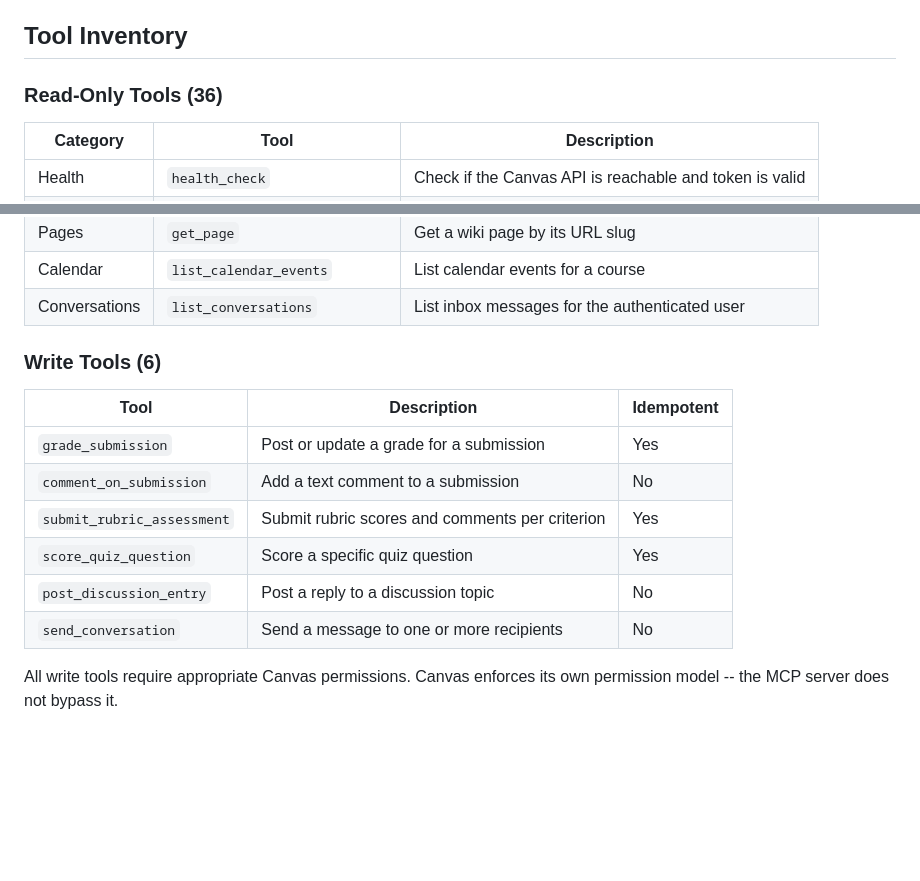
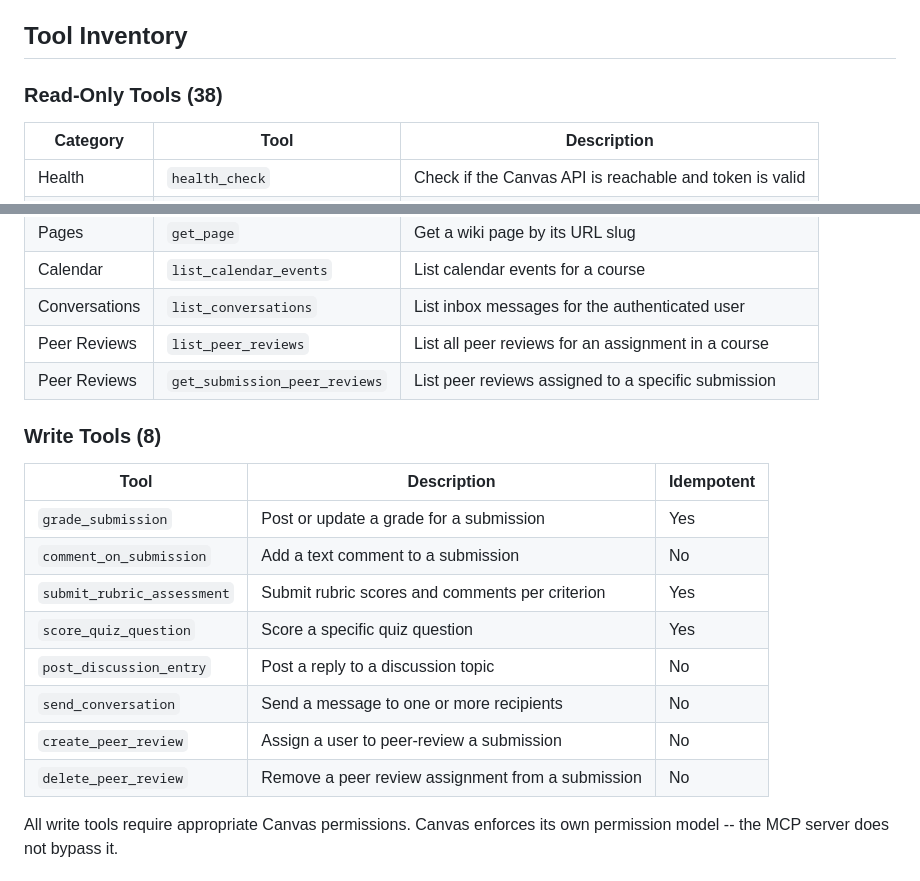
Before and after one commit to bruchris/canvas-lms-mcp, a Markdown page: README.md, 2 parts joined by grey strips. Drawn GitHub-style; blank space fills up the shorter version.

Commit message:
docs: fix Tool Inventory count and license badge in README
- Add list_peer_reviews and get_submission_peer_reviews to Read-Only
  Tools (36→38)
- Add create_peer_review and delete_peer_review to Write Tools (6→8)
- Use shields.io badge for our License column to match competitor rows

Co-Authored-By: Paperclip <noreply@paperclip.ing>

```diff
--- a/README.md
+++ b/README.md
@@ -173,7 +173,7 @@ Once configured, try these prompts with your AI client:
 
 ## Tool Inventory
 
-### Read-Only Tools (36)
+### Read-Only Tools (38)
 
 | Category | Tool | Description |
 |----------|------|-------------|
@@ -213,8 +213,10 @@ Once configured, try these prompts with your AI client:
 | Pages | `get_page` | Get a wiki page by its URL slug |
 | Calendar | `list_calendar_events` | List calendar events for a course |
 | Conversations | `list_conversations` | List inbox messages for the authenticated user |
+| Peer Reviews | `list_peer_reviews` | List all peer reviews for an assignment in a course |
+| Peer Reviews | `get_submission_peer_reviews` | List peer reviews assigned to a specific submission |
 
-### Write Tools (6)
+### Write Tools (8)
 
 | Tool | Description | Idempotent |
 |------|-------------|------------|
@@ -224,6 +226,8 @@ Once configured, try these prompts with your AI client:
 | `score_quiz_question` | Score a specific quiz question | Yes |
 | `post_discussion_entry` | Post a reply to a discussion topic | No |
 | `send_conversation` | Send a message to one or more recipients | No |
+| `create_peer_review` | Assign a user to peer-review a submission | No |
+| `delete_peer_review` | Remove a peer review assignment from a submission | No |
 
 All write tools require appropriate Canvas permissions. Canvas enforces its own permission model -- the MCP server does not bypass it.
 
```
Also changed, not shown: other parts of README.md (+1 -1 lines).
